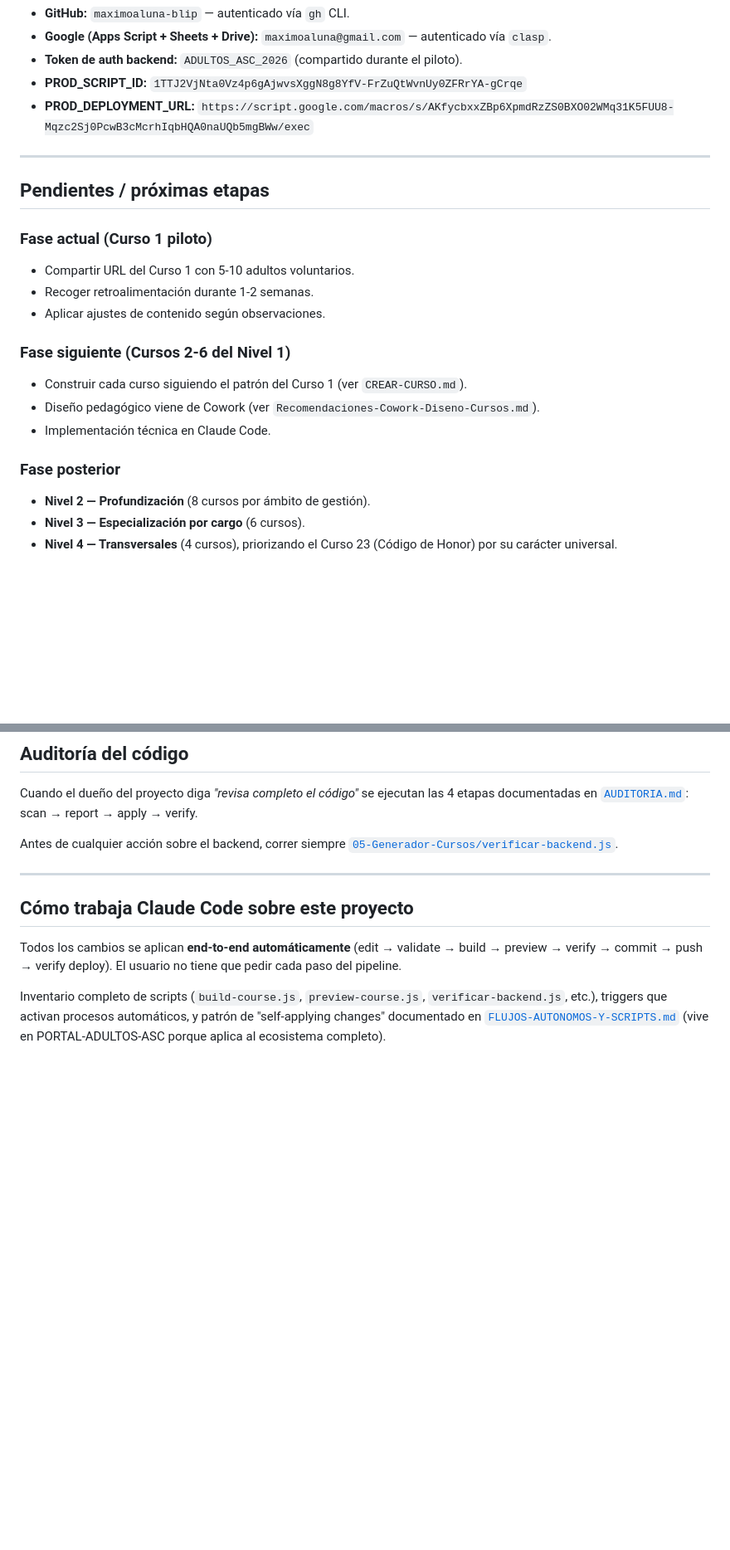
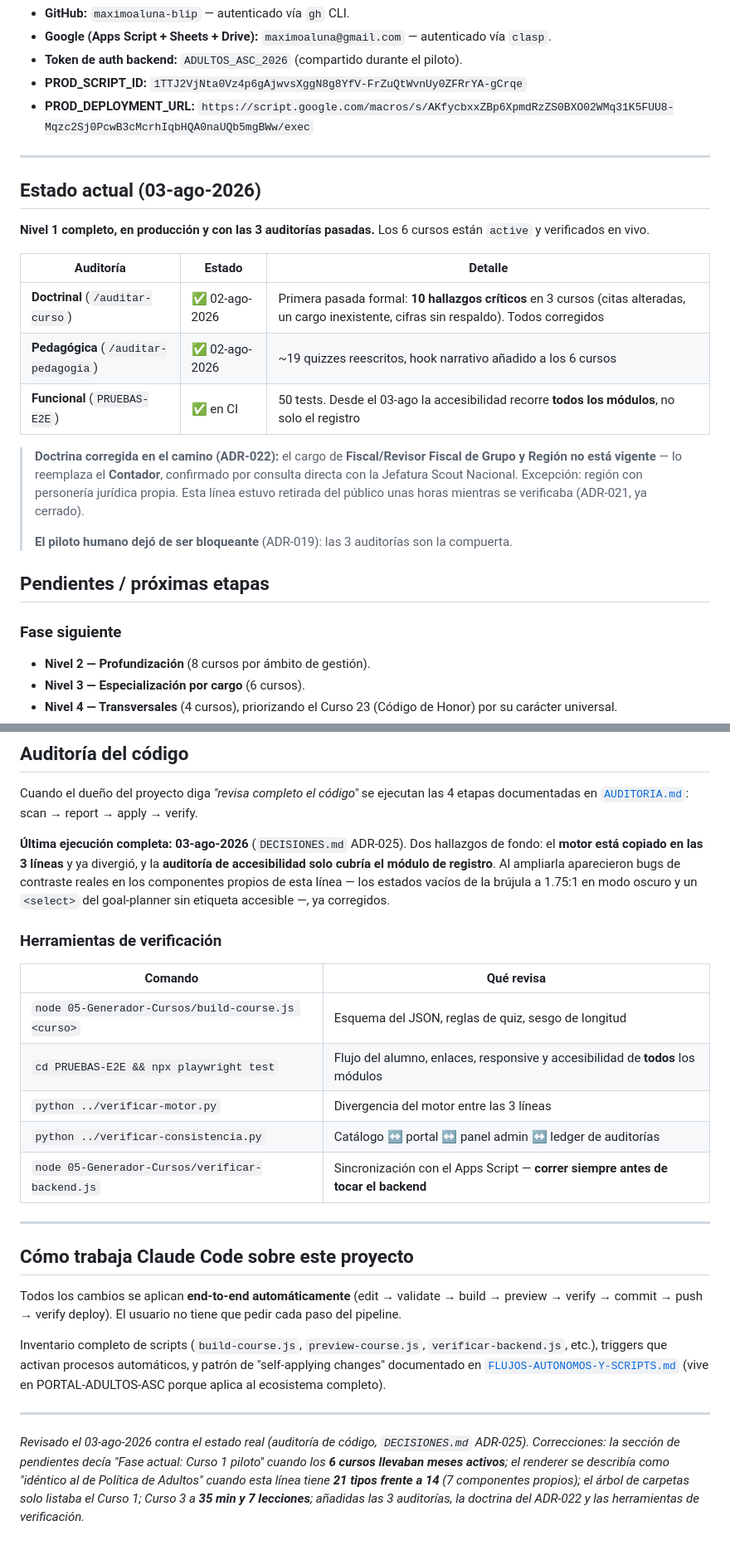
Before and after one commit to maximoaluna-blip/INDUCCION-DESARROLLO-INSTITUCIONAL, a Markdown page: INDICE-PROYECTO.md, 2 parts joined by grey strips. Shown at 83% size. Rendered like a GitHub page; blank space fills up the shorter version.

```diff
--- a/INDICE-PROYECTO.md
+++ b/INDICE-PROYECTO.md
@@ -167,21 +176,23 @@ Detalles en [`BACKEND.md`](BACKEND.md).
 
 ---
 
+## Estado actual (03-ago-2026)
+
+**Nivel 1 completo, en producción y con las 3 auditorías pasadas.** Los 6 cursos están `active` y verificados en vivo.
+
+| Auditoría | Estado | Detalle |
+|---|---|---|
+| **Doctrinal** (`/auditar-curso`) | ✅ 02-ago-2026 | Primera pasada formal: **10 hallazgos críticos** en 3 cursos (citas alteradas, un cargo inexistente, cifras sin respaldo). Todos corregidos |
+| **Pedagógica** (`/auditar-pedagogia`) | ✅ 02-ago-2026 | ~19 quizzes reescritos, hook narrativo añadido a los 6 cursos |
+| **Funcional** (`PRUEBAS-E2E`) | ✅ en CI | 50 tests. Desde el 03-ago la accesibilidad recorre **todos los módulos**, no solo el registro |
+
+> **Doctrina corregida en el camino (ADR-022):** el cargo de **Fiscal/Revisor Fiscal de Grupo y Región no está vigente** — lo reemplaza el **Contador**, confirmado por consulta directa con la Jefatura Scout Nacional. Excepción: región con personería jurídica propia. Esta línea estuvo retirada del público unas horas mientras se verificaba (ADR-021, ya cerrado).
+>
+> **El piloto humano dejó de ser bloqueante** (ADR-019): las 3 auditorías son la compuerta.
+
 ## Pendientes / próximas etapas
 
-### Fase actual (Curso 1 piloto)
-
-- Compartir URL del Curso 1 con 5-10 adultos voluntarios.
-- Recoger retroalimentación durante 1-2 semanas.
-- Aplicar ajustes de contenido según observaciones.
-
-### Fase siguiente (Cursos 2-6 del Nivel 1)
-
-- Construir cada curso siguiendo el patrón del Curso 1 (ver `CREAR-CURSO.md`).
-- Diseño pedagógico viene de Cowork (ver `Recomendaciones-Cowork-Diseno-Cursos.md`).
-- Implementación técnica en Claude Code.
-
-### Fase posterior
+### Fase siguiente
 
 - **Nivel 2 — Profundización** (8 cursos por ámbito de gestión).
 - **Nivel 3 — Especialización por cargo** (6 cursos).
@@ -202,7 +213,17 @@ Las definiciones doctrinales provienen de los documentos oficiales de la ASC: **
 
 Cuando el dueño del proyecto diga *"revisa completo el código"* se ejecutan las 4 etapas documentadas en [`AUDITORIA.md`](AUDITORIA.md): scan → report → apply → verify.
 
-Antes de cualquier acción sobre el backend, correr siempre [`05-Generador-Cursos/verificar-backend.js`](05-Generador-Cursos/verificar-backend.js).
+**Última ejecución completa: 03-ago-2026** (`DECISIONES.md` ADR-025). Dos hallazgos de fondo: el **motor está copiado en las 3 líneas** y ya divergió, y la **auditoría de accesibilidad solo cubría el módulo de registro**. Al ampliarla aparecieron bugs de contraste reales en los componentes propios de esta línea — los estados vacíos de la brújula a 1.75:1 en modo oscuro y un `<select>` del goal-planner sin etiqueta accesible —, ya corregidos.
+
+### Herramientas de verificación
+
+| Comando | Qué revisa |
+|---|---|
+| `node 05-Generador-Cursos/build-course.js <curso>` | Esquema del JSON, reglas de quiz, sesgo de longitud |
+| `cd PRUEBAS-E2E && npx playwright test` | Flujo del alumno, enlaces, responsive y accesibilidad de **todos** los módulos |
+| `python ../verificar-motor.py` | Divergencia del motor entre las 3 líneas |
+| `python ../verificar-consistencia.py` | Catálogo ↔ portal ↔ panel admin ↔ ledger de auditorías |
+| `node 05-Generador-Cursos/verificar-backend.js` | Sincronización con el Apps Script — **correr siempre antes de tocar el backend** |
 
 ---
 
@@ -211,3 +232,7 @@ Antes de cualquier acción sobre el backend, correr siempre [`05-Generador-Curso
 Todos los cambios se aplican **end-to-end automáticamente** (edit → validate → build → preview → verify → commit → push → verify deploy). El usuario no tiene que pedir cada paso del pipeline.
 
 Inventario completo de scripts (`build-course.js`, `preview-course.js`, `verificar-backend.js`, etc.), triggers que activan procesos automáticos, y patrón de "self-applying changes" documentado en [`FLUJOS-AUTONOMOS-Y-SCRIPTS.md`](https://github.com/maximoaluna-blip/PORTAL-ADULTOS-ASC/blob/main/FLUJOS-AUTONOMOS-Y-SCRIPTS.md) (vive en PORTAL-ADULTOS-ASC porque aplica al ecosistema completo).
+
+---
+
+_Revisado el 03-ago-2026 contra el estado real (auditoría de código, `DECISIONES.md` ADR-025). Correcciones: la sección de pendientes decía "Fase actual: Curso 1 piloto" cuando los **6 cursos llevaban meses activos**; el renderer se describía como "idéntico al de Política de Adultos" cuando esta línea tiene **21 tipos frente a 14** (7 componentes propios); el árbol de carpetas solo listaba el Curso 1; Curso 3 a **35 min y 7 lecciones**; añadidas las 3 auditorías, la doctrina del ADR-022 y las herramientas de verificación._
```
Also changed, not shown: other parts of INDICE-PROYECTO.md (+19 -10 lines).
